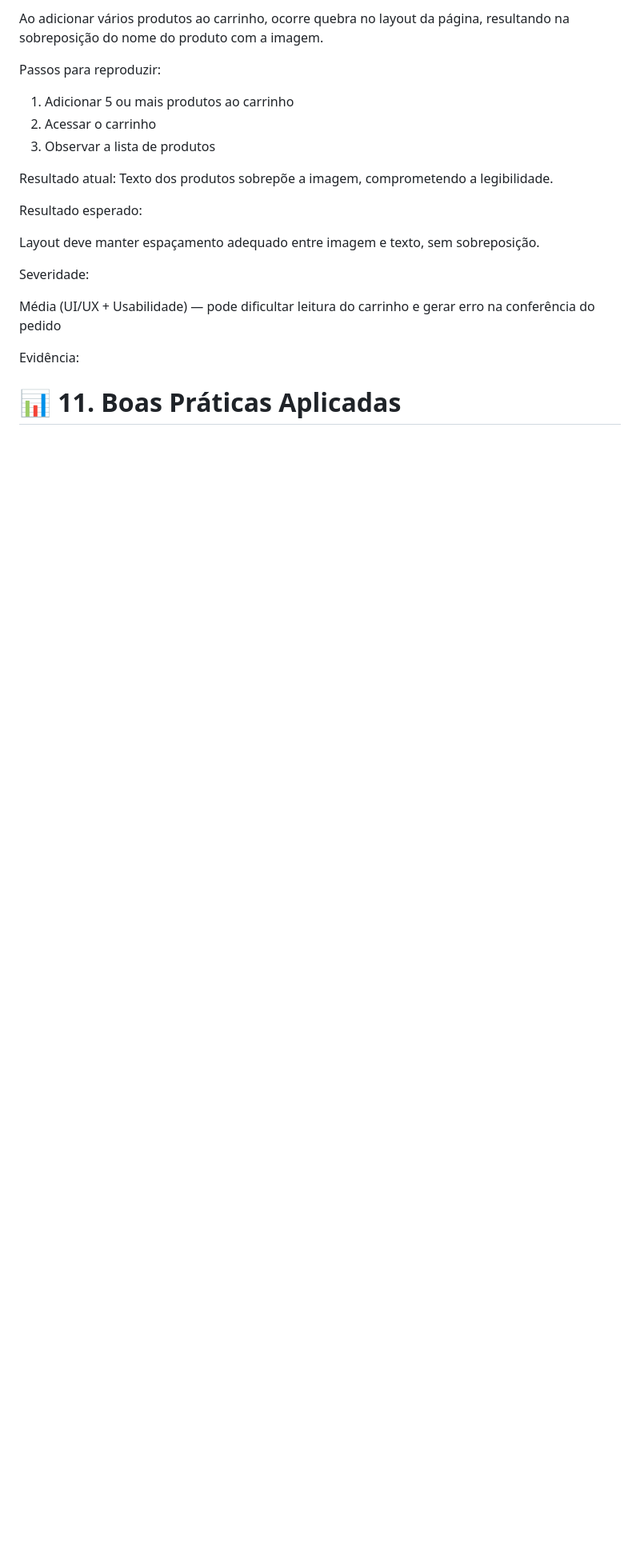
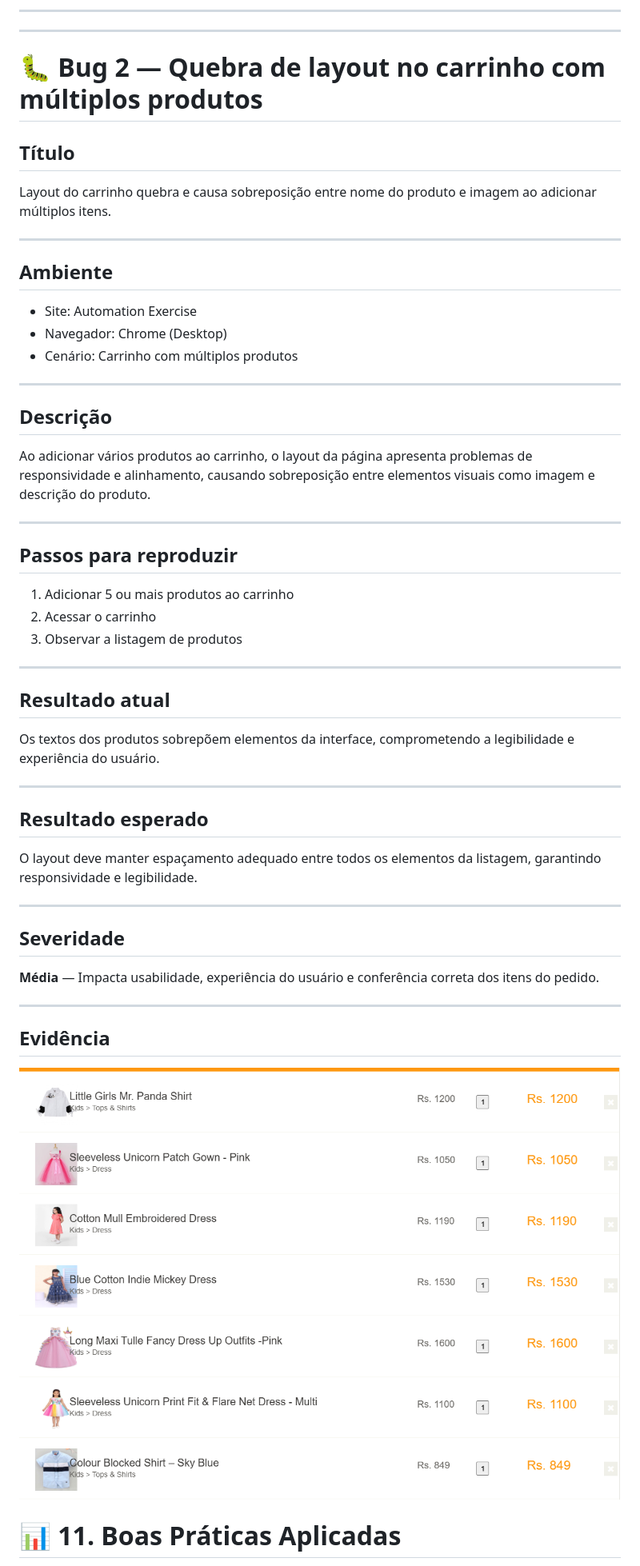
Before and after one commit to GabrielAlexandria96/qa-automation-challenge-cypress, a Markdown page: README.md, the part around the change printed below. Shown: that part at 80% size. Rendered like a GitHub page; pictures changed too: assets/bugs/bug2.png (added); blank space fills up the shorter version.

```diff
--- a/README.md
+++ b/README.md
@@ -204,24 +210,59 @@ Descrição:
 
-Ao adicionar vários produtos ao carrinho, ocorre quebra no layout da página, resultando na sobreposição do nome do produto com a imagem.
+---
 
-Passos para reproduzir:
+---
+
+# 🐛 Bug 2 — Quebra de layout no carrinho com múltiplos produtos
+
+## Título
+
+Layout do carrinho quebra e causa sobreposição entre nome do produto e imagem ao adicionar múltiplos itens.
+
+---
+
+## Ambiente
+
+- Site: Automation Exercise
+- Navegador: Chrome (Desktop)
+- Cenário: Carrinho com múltiplos produtos
+
+---
+
+## Descrição
+
+Ao adicionar vários produtos ao carrinho, o layout da página apresenta problemas de responsividade e alinhamento, causando sobreposição entre elementos visuais como imagem e descrição do produto.
+
+---
+
+## Passos para reproduzir
 
 1. Adicionar 5 ou mais produtos ao carrinho
 2. Acessar o carrinho
-3. Observar a lista de produtos
+3. Observar a listagem de produtos
 
-Resultado atual:
-Texto dos produtos sobrepõe a imagem, comprometendo a legibilidade.
+---
 
-Resultado esperado:
+## Resultado atual
 
-Layout deve manter espaçamento adequado entre imagem e texto, sem sobreposição.
+Os textos dos produtos sobrepõem elementos da interface, comprometendo a legibilidade e experiência do usuário.
 
-Severidade:
+---
 
-Média (UI/UX + Usabilidade) — pode dificultar leitura do carrinho e gerar erro na conferência do pedido
+## Resultado esperado
 
-Evidência:
+O layout deve manter espaçamento adequado entre todos os elementos da listagem, garantindo responsividade e legibilidade.
+
+---
+
+## Severidade
+
+**Média** — Impacta usabilidade, experiência do usuário e conferência correta dos itens do pedido.
+
+---
+
+## Evidência
+
+![Bug 2](assets/bugs/bug2.png)
 
 # 📊 11. Boas Práticas Aplicadas
 
```
Also changed, not shown: other parts of README.md (+35 -29 lines), assets/execution/bug1.gif (added).
